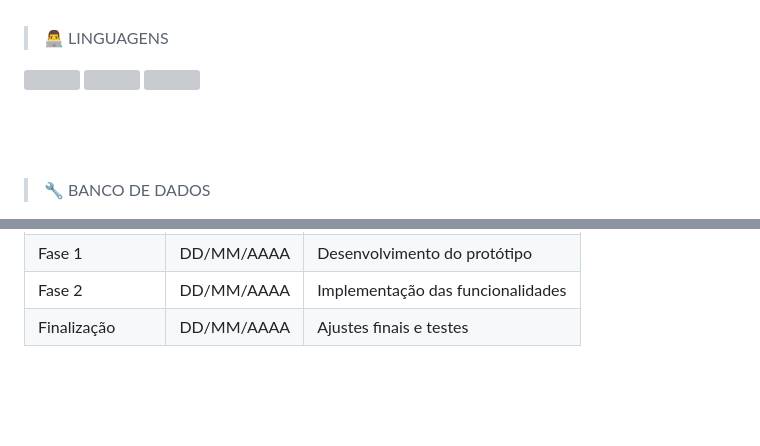
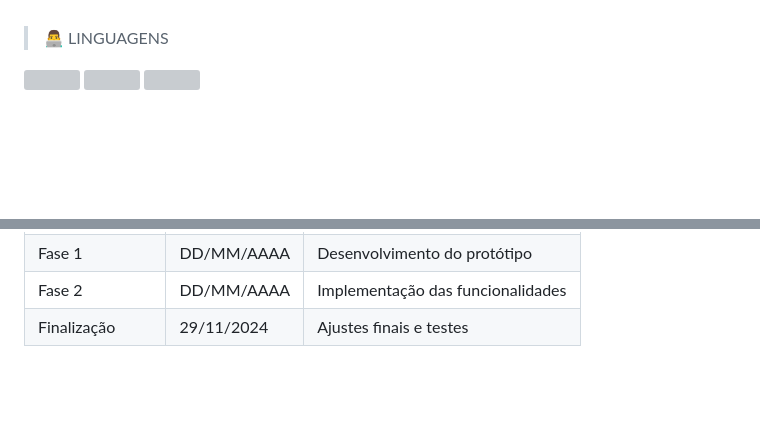
Before and after one commit to Lucas-Jacobsen-Munhoz/site_enchentes, a Markdown page: README.md, 2 parts joined by grey strips. Rendered like a GitHub page; blank space fills up the shorter version; grey boxes are pictures that could not be loaded.

```diff
--- a/README.md
+++ b/README.md
@@ -50,5 +50,4 @@
 
 <br><br><br>
 
-> 🔧 BANCO DE DADOS
 
@@ -94,7 +85,7 @@
 | Inicio do projeto   | 10/09/2024 | Inicio da concepção do site       |
 | Fase 1              | DD/MM/AAAA | Desenvolvimento do protótipo      |
 | Fase 2              | DD/MM/AAAA | Implementação das funcionalidades |
-| Finalização         | DD/MM/AAAA | Ajustes finais e testes           |
+| Finalização         | 29/11/2024 | Ajustes finais e testes           |
 
 <br><br><br>
 
```
Also changed, not shown: other parts of README.md (+0 -8 lines).
